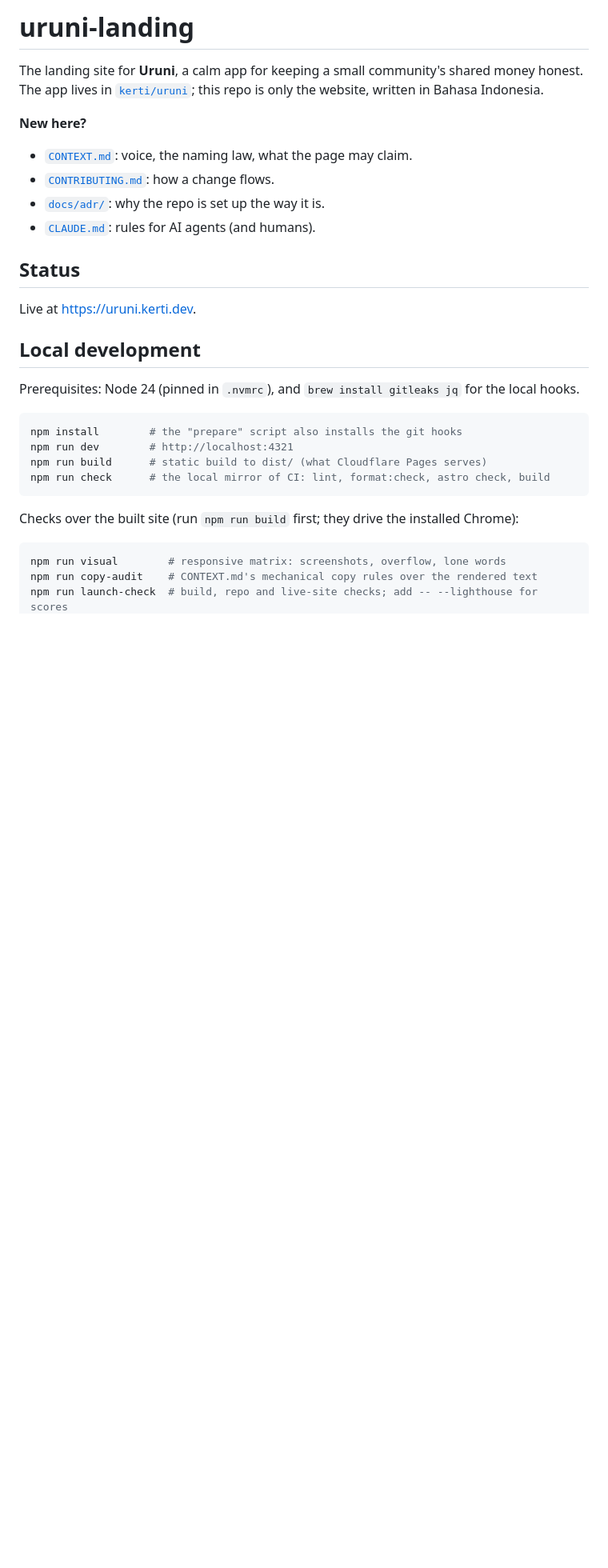
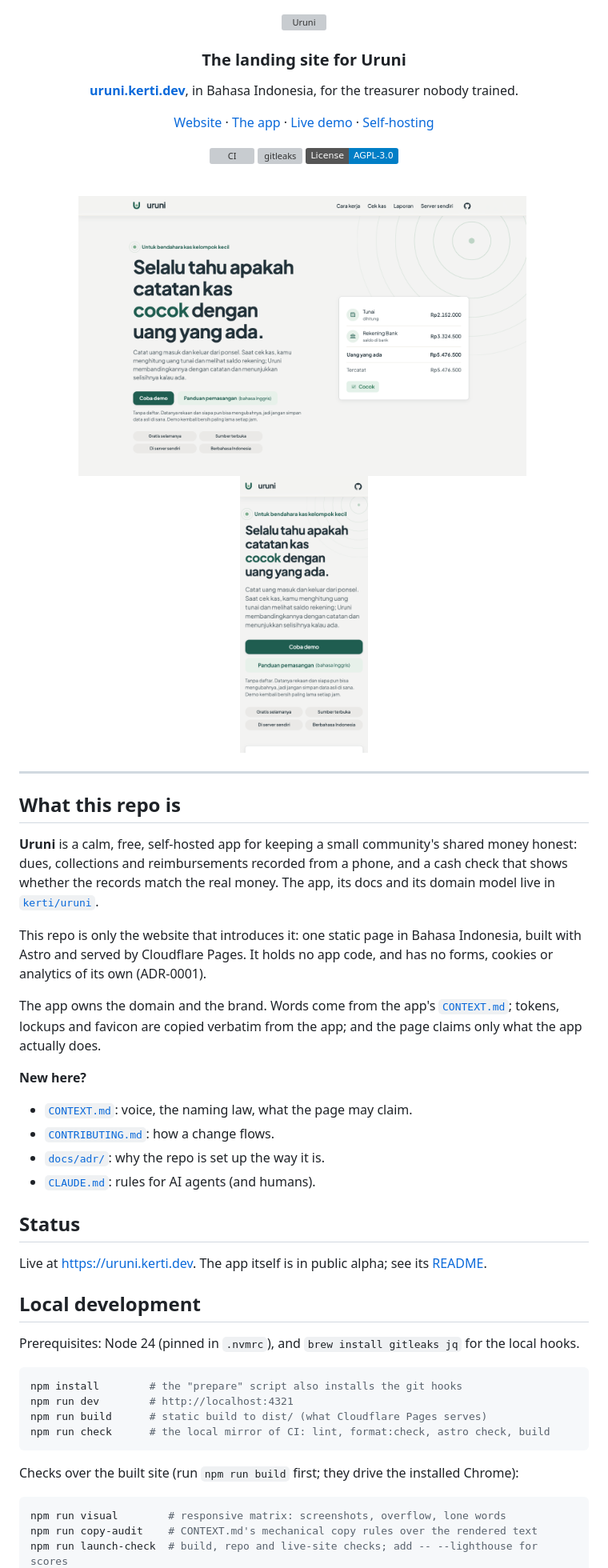
Before and after one commit to kerti/uruni-landing, a Markdown page: README.md, the part around one of its changes. Shown at 80% size. Rendered like a GitHub page; pictures changed too: docs/screenshots/desktop.png (added), docs/screenshots/phone.png (added); badges without logos; blank space fills up the shorter version; grey boxes are pictures that could not be loaded.

Commit message:
Give the README a front door, and fix the hook test in launch-check (#39)
* Spell out how to test the gitleaks hook in launch-check

Documentation keys like AWS's ...EXAMPLE... are on gitleaks' allowlist,
so a test with one gets committed instead of refused. Say to use a
random ghp_ token and to branch on the commit's exit code so a commit
that slips through is undone.

Co-Authored-By: Claude <noreply@anthropic.com>

* Give the README a front door like the app's

A centred lockup, a link row (website, the app, the live demo,
self-hosting), CI, gitleaks and licence badges, and desktop and phone
screenshots of the live hero. A short "What this repo is" section
describes the app in its README's words and links to kerti/uruni
throughout. Dark mode loads the app's reversed lockup from the app repo.

Co-Authored-By: Claude <noreply@anthropic.com>

---------

Co-authored-by: Claude <noreply@anthropic.com>

```diff
--- a/README.md
+++ b/README.md
@@ -1,8 +1,42 @@
-# uruni-landing
+<div align="center">
 
-The landing site for **Uruni**, a calm app for keeping a small community's shared money honest.
-The app lives in [`kerti/uruni`](https://github.com/kerti/uruni); this repo is only the website,
-written in Bahasa Indonesia.
+<picture>
+  <source media="(prefers-color-scheme: dark)" srcset="https://raw.githubusercontent.com/kerti/uruni/main/docs/brand/uruni-lockup-horizontal-reversed.svg">
+  <img src="public/brand/uruni-lockup-horizontal.svg" alt="Uruni" width="276" height="96">
+</picture>
+
+### The landing site for Uruni
+
+**[uruni.kerti.dev](https://uruni.kerti.dev)**, in Bahasa Indonesia, for the treasurer nobody trained.
+
+[Website](https://uruni.kerti.dev) · [The app](https://github.com/kerti/uruni) · [Live demo](https://demo.uruni.kerti.dev) · [Self-hosting](https://github.com/kerti/uruni/blob/main/SELF-HOSTING.md)
+
+[![CI](https://github.com/kerti/uruni-landing/actions/workflows/ci.yml/badge.svg)](https://github.com/kerti/uruni-landing/actions/workflows/ci.yml)
+[![gitleaks](https://github.com/kerti/uruni-landing/actions/workflows/gitleaks.yml/badge.svg)](https://github.com/kerti/uruni-landing/actions/workflows/gitleaks.yml)
+[![License: AGPL-3.0](https://img.shields.io/badge/License-AGPL--3.0-blue.svg)](LICENSE)
+
+<br>
+
+<img src="docs/screenshots/desktop.png" alt="The landing page on a desktop: the headline 'Selalu tahu apakah catatan kas cocok dengan uang yang ada.', the 'Coba demo' button, and a cash-check card where the counted money matches the records" width="560">&nbsp;
+<img src="docs/screenshots/phone.png" alt="The same hero on a phone, the headline and both buttons stacked in one column" width="160">
+
+</div>
+
+---
+
+## What this repo is
+
+**Uruni** is a calm, free, self-hosted app for keeping a small community's shared money honest:
+dues, collections and reimbursements recorded from a phone, and a cash check that shows whether
+the records match the real money. The app, its docs and its domain model live in
+[`kerti/uruni`](https://github.com/kerti/uruni).
+
+This repo is only the website that introduces it: one static page in Bahasa Indonesia, built with
+Astro and served by Cloudflare Pages. It holds no app code, and has no forms, cookies or analytics of its own (ADR-0001).
+
+The app owns the domain and the brand. Words come from the app's
+[`CONTEXT.md`](https://github.com/kerti/uruni/blob/main/CONTEXT.md); tokens, lockups and favicon are
+copied verbatim from the app; and the page claims only what the app actually does.
 
 **New here?**
 
@@ -13,7 +47,8 @@ written in Bahasa Indonesia.
 
 ## Status
 
-Live at <https://uruni.kerti.dev>.
+Live at <https://uruni.kerti.dev>. The app itself is in public alpha; see its
+[README](https://github.com/kerti/uruni#status).
 
 ## Local development
 
```
Also changed, not shown: other parts of README.md (+3 -1 lines), 1 other file.
